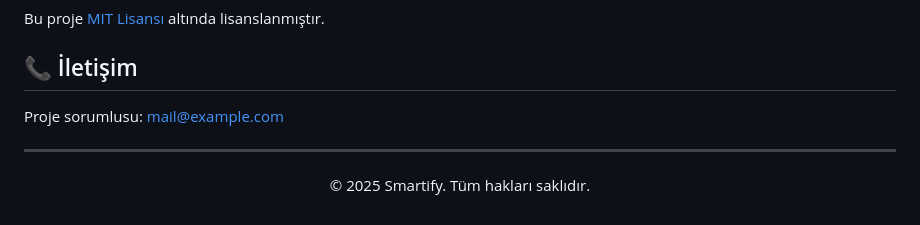
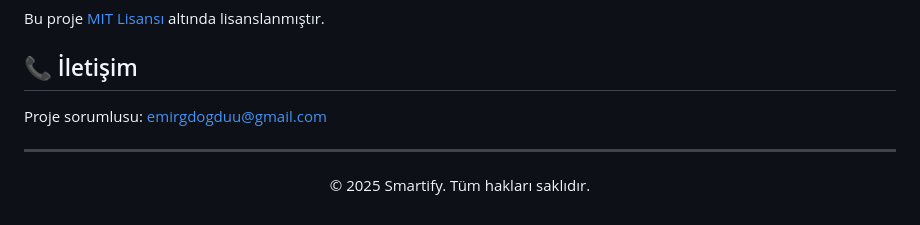
Before and after one commit to emir01b/Smartify_Web, a Markdown page: README.md, the part around the change. Drawn GitHub-style.

```diff
--- a/README.md
+++ b/README.md
@@ -80,7 +80,7 @@ Bu proje [MIT Lisansı](LICENSE) altında lisanslanmıştır.
 
 ## 📞 İletişim
 
-Proje sorumlusu: [mail@example.com](mailto:emirgdogduu@gmail.com)
+Proje sorumlusu: [emirgdogduu@gmail.com](mailto:emirgdogduu@gmail.com)
 
 ---
 
```
